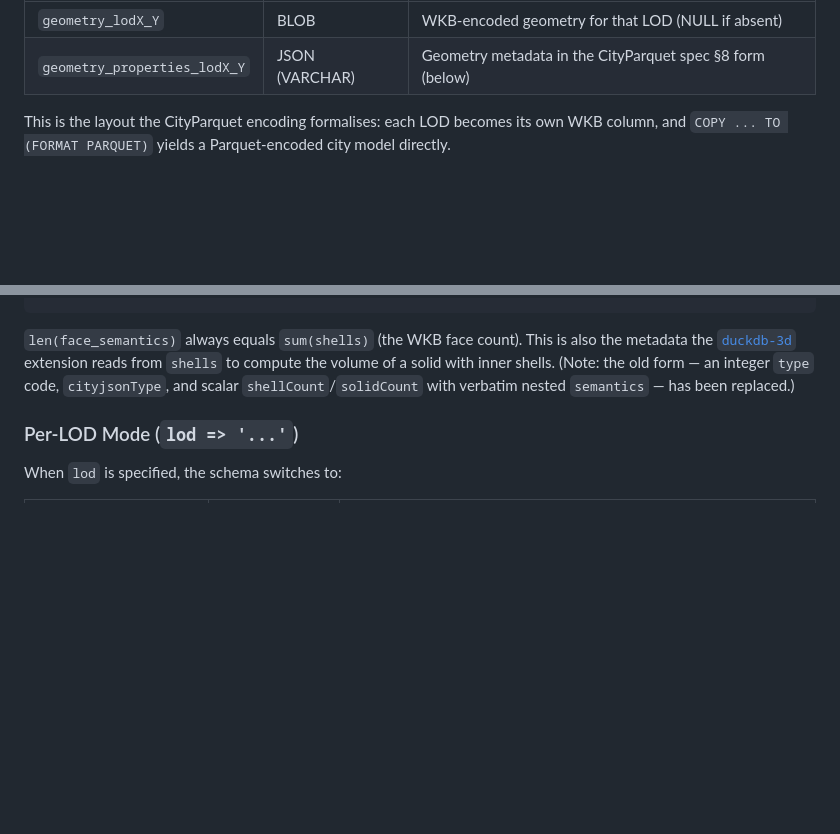
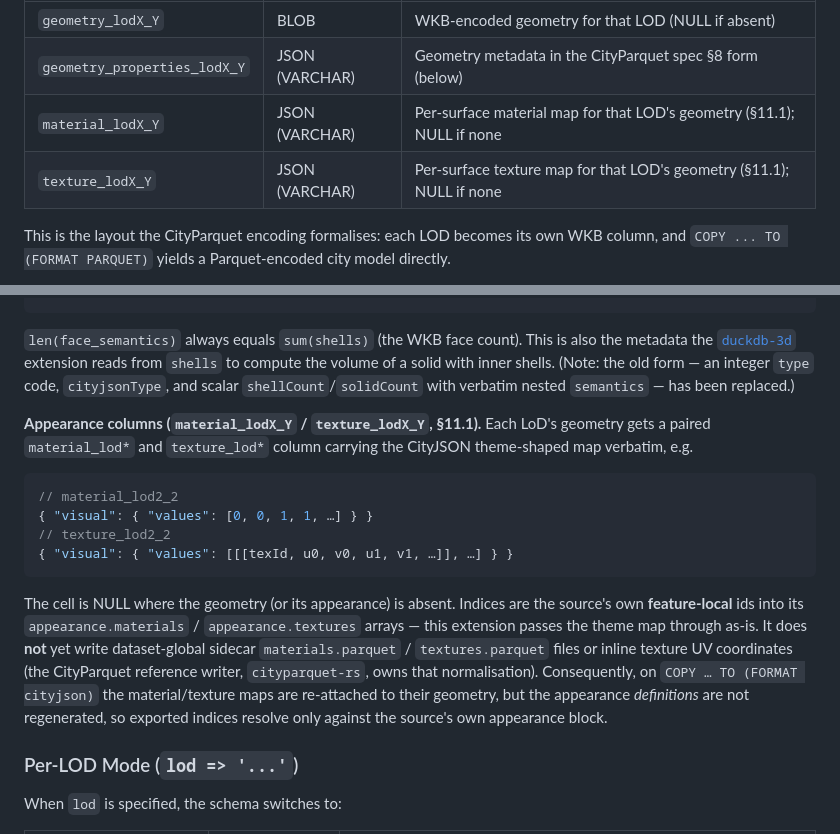
Before and after one commit to cityjson/duckdb-cityjson, a Markdown page: README.md, 2 parts joined by grey strips. Drawn GitHub-style; blank space fills up the shorter version.

Commit message:
docs: per-LoD material_lod*/texture_lod* appearance columns (G20)
Co-Authored-By: Claude Opus 4.8 (1M context) <noreply@anthropic.com>

````diff
--- a/README.md
+++ b/README.md
@@ -157,6 +157,8 @@ STRUCT(min_x DOUBLE, min_y DOUBLE, min_z DOUBLE, max_x DOUBLE, max_y DOUBLE, max
 | ------------------------------- | -------------- | ------------------------------------------------------- |
 | `geometry_lodX_Y`               | BLOB           | WKB-encoded geometry for that LOD (NULL if absent)      |
 | `geometry_properties_lodX_Y`    | JSON (VARCHAR) | Geometry metadata in the CityParquet spec §8 form (below) |
+| `material_lodX_Y`               | JSON (VARCHAR) | Per-surface material map for that LOD's geometry (§11.1); NULL if none |
+| `texture_lodX_Y`                | JSON (VARCHAR) | Per-surface texture map for that LOD's geometry (§11.1); NULL if none |
 
 This is the layout the CityParquet encoding formalises: each LOD becomes its own WKB column, and `COPY ... TO (FORMAT PARQUET)` yields a Parquet-encoded city model directly.
 
@@ -187,6 +189,27 @@ extension reads from `shells` to compute the volume of a solid with inner
 shells. (Note: the old form — an integer `type` code, `cityjsonType`, and
 scalar `shellCount`/`solidCount` with verbatim nested `semantics` — has been
 replaced.)
+
+**Appearance columns (`material_lodX_Y` / `texture_lodX_Y`, §11.1).** Each LoD's
+geometry gets a paired `material_lod*` and `texture_lod*` column carrying the
+CityJSON theme-shaped map verbatim, e.g.
+
+```json
+// material_lod2_2
+{ "visual": { "values": [0, 0, 1, 1, …] } }
+// texture_lod2_2
+{ "visual": { "values": [[[texId, u0, v0, u1, v1, …]], …] } }
+```
+
+The cell is NULL where the geometry (or its appearance) is absent. Indices are
+the source's own **feature-local** ids into its `appearance.materials` /
+`appearance.textures` arrays — this extension passes the theme map through as-is.
+It does **not** yet write dataset-global sidecar `materials.parquet` /
+`textures.parquet` files or inline texture UV coordinates (the CityParquet
+reference writer, `cityparquet-rs`, owns that normalisation). Consequently, on
+`COPY … TO (FORMAT cityjson)` the material/texture maps are re-attached to their
+geometry, but the appearance *definitions* are not regenerated, so exported
+indices resolve only against the source's own appearance block.
 
 ### Per-LOD Mode (`lod => '...'`)
 
````
